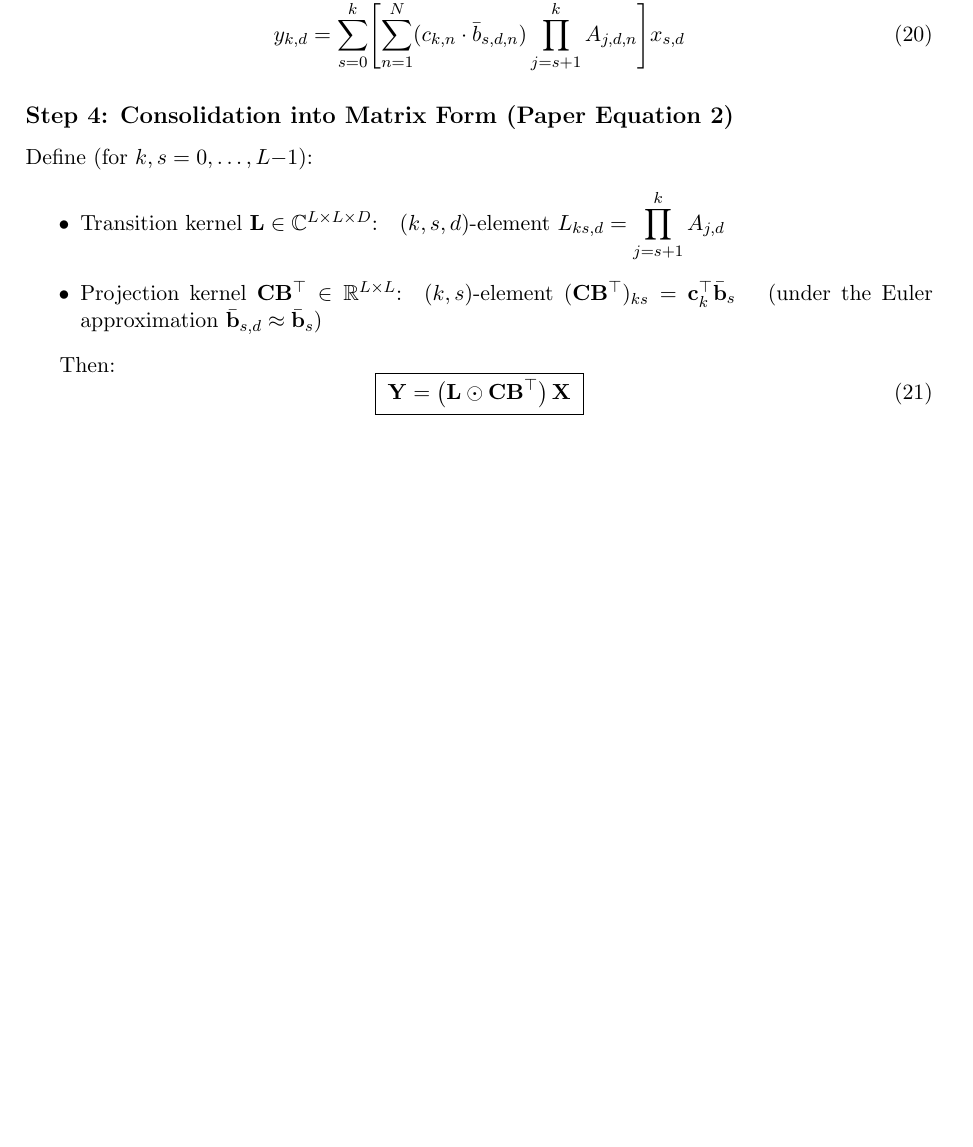
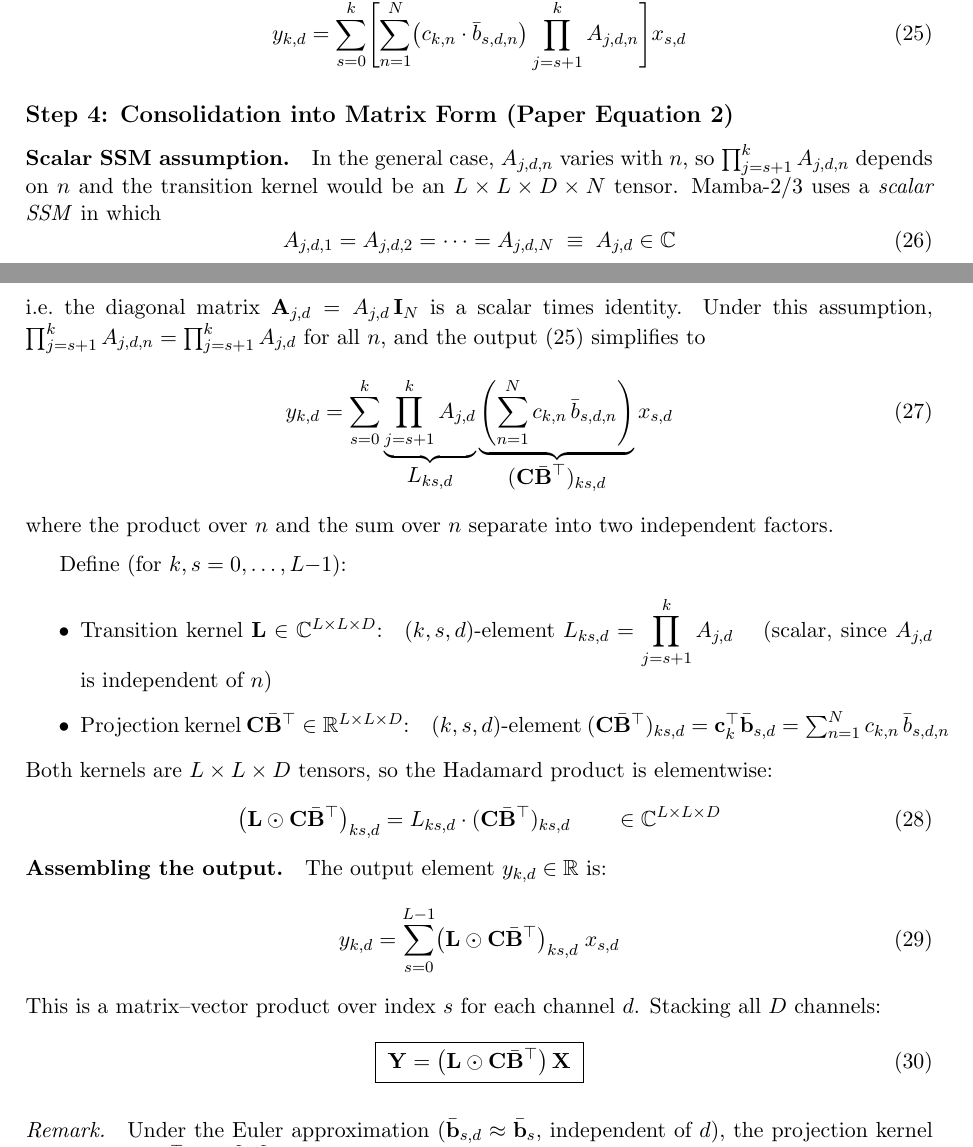
Before and after one commit to MasahiroOgawa/mamba3_doc, a LaTeX document (mamba3_derivation.tex): part of page 4 of 4 before the commit and two parts of pages 4 and 5 of 5 after it, the two joined at a grey line, cut so that both start at the same text, the shorter picture padded with empty space. Compiled offline with pdfLaTeX.

Commit message:
Improve Step 3-4: define c_k, expand eq (21), clarify scalar SSM and kernel dimensions
- Define c_k and clarify y_{k,d} is scalar in Step 3
- Expand eq (21) derivation with 4 intermediate steps
- Explain scalar SSM assumption enabling L to be L×L×D (not L×L×D×N)
- Make projection kernel CB^T naturally L×L×D (no Euler approx needed)
- Uniform discrete time index k throughout
- Remove redundant explanations

Co-Authored-By: Claude Opus 4.6 (1M context) <noreply@anthropic.com>

```diff
--- a/mamba3_derivation.tex
+++ b/mamba3_derivation.tex
@@ -205,6 +205,5 @@ the general formula is:
 
 \subsection*{Step 3: Substitution into the Output Equation and Kernel Extraction}
 
-Substituting into the output $y_{k,d} = \mathbf{c}_k \cdot \mathbf{h}_{k,d}$ and expanding componentwise using the properties of diagonal matrices:
+The output for channel~$d$ at time step~$k$ is the scalar $y_{k,d} \in \mathbb{R}$ defined by
 \begin{equation}
-  y_{k,d} = \sum_{s=0}^{k}\Biggl[\sum_{n=1}^{N}(c_{k,n}\cdot\bar{b}_{s,d,n})\prod_{j=s+1}^{k}A_{j,d,n}\Biggr]x_{s,d}
@@ -211,20 +241,51 @@ Substituting into the output $y_{k,d} = \mathbf{c}_k \cdot \mathbf{h}_{k,d}$ and
+Substituting back:
+\begin{equation}\label{eq:output-expanded}
+  y_{k,d} = \sum_{s=0}^{k}\Biggl[\sum_{n=1}^{N}\bigl(c_{k,n}\cdot\bar{b}_{s,d,n}\bigr)\prod_{j=s+1}^{k}A_{j,d,n}\Biggr]x_{s,d}
 \end{equation}
 
 \subsection*{Step 4: Consolidation into Matrix Form (Paper Equation~2)}
 
+\noindent\textbf{Scalar SSM assumption.}\quad
+In the general case, $A_{j,d,n}$ varies with $n$, so $\prod_{j=s+1}^{k}A_{j,d,n}$ depends on $n$ and the transition kernel would be an $L\times L\times D\times N$ tensor.  Mamba-2/3 uses a \emph{scalar SSM} in which
+\begin{equation}
+  A_{j,d,1} = A_{j,d,2} = \cdots = A_{j,d,N} \;\equiv\; A_{j,d} \in \mathbb{C}
+\end{equation}
+i.e.\ the diagonal matrix $\mathbf{A}_{j,d} = A_{j,d}\,\mathbf{I}_N$ is a scalar times identity.
+Under this assumption, $\prod_{j=s+1}^{k}A_{j,d,n} = \prod_{j=s+1}^{k}A_{j,d}$ for all~$n$, and the output~\eqref{eq:output-expanded} simplifies to
+\begin{equation}
+  y_{k,d}
+  = \sum_{s=0}^{k}\underbrace{\prod_{j=s+1}^{k}A_{j,d}}_{\displaystyle L_{ks,d}}
+    \underbrace{\Biggl(\sum_{n=1}^{N}c_{k,n}\,\bar{b}_{s,d,n}\Biggr)}_{\displaystyle(\mathbf{C}\bar{\mathbf{B}}^\top)_{ks,d}}
+    x_{s,d}
+\end{equation}
+where the product over~$n$ and the sum over~$n$ separate into two independent factors.
+
+\medskip
 Define (for $k,s = 0,\dots,L{-}1$):
 \begin{itemize}
   \item Transition kernel $\mathbf{L}\in\mathbb{C}^{L\times L\times D}$:\quad
-    $(k,s,d)$-element $\displaystyle L_{ks,d}=\prod_{j=s+1}^{k}A_{j,d}$
-  \item Projection kernel $\mathbf{C}\mathbf{B}^\top\in\mathbb{R}^{L\times L}$:\quad
-    $(k,s)$-element $(\mathbf{C}\mathbf{B}^\top)_{ks}=\mathbf{c}_k^\top\bar{\mathbf{b}}_s$
-      \quad(under the Euler approximation $\bar{\mathbf{b}}_{s,d} \approx \bar{\mathbf{b}}_s$)
+    $(k,s,d)$-element $\displaystyle L_{ks,d}=\prod_{j=s+1}^{k}A_{j,d}$ \quad(scalar, since $A_{j,d}$ is independent of~$n$)
+  \item Projection kernel $\mathbf{C}\bar{\mathbf{B}}^\top\in\mathbb{R}^{L\times L\times D}$:\quad
+    $(k,s,d)$-element $(\mathbf{C}\bar{\mathbf{B}}^\top)_{ks,d}=\mathbf{c}_k^\top\bar{\mathbf{b}}_{s,d} = \sum_{n=1}^{N}c_{k,n}\,\bar{b}_{s,d,n}$
 \end{itemize}
+Both kernels are $L\times L\times D$ tensors, so the Hadamard product is elementwise:
+\begin{equation}
+  \bigl(\mathbf{L}\odot\mathbf{C}\bar{\mathbf{B}}^\top\bigr)_{ks,d} = L_{ks,d}\cdot(\mathbf{C}\bar{\mathbf{B}}^\top)_{ks,d}
+  \qquad\in\mathbb{C}^{L\times L\times D}
+\end{equation}
 
-Then:
+\noindent\textbf{Assembling the output.}\quad
+The output element $y_{k,d}\in\mathbb{R}$ is:
+\begin{equation}
+  y_{k,d} = \sum_{s=0}^{L-1}\bigl(\mathbf{L}\odot\mathbf{C}\bar{\mathbf{B}}^\top\bigr)_{ks,d}\;x_{s,d}
+\end{equation}
+This is a matrix--vector product over index~$s$ for each channel~$d$. Stacking all $D$ channels:
 \begin{equation}\label{eq:main}
-  \boxed{\;\mathbf{Y} = \bigl(\mathbf{L}\odot\mathbf{C}\mathbf{B}^\top\bigr)\,\mathbf{X}\;}
+  \boxed{\;\mathbf{Y} = \bigl(\mathbf{L}\odot\mathbf{C}\bar{\mathbf{B}}^\top\bigr)\,\mathbf{X}\;}
 \end{equation}
+
+\medskip\noindent\textit{Remark.}\quad
+Under the Euler approximation ($\bar{\mathbf{b}}_{s,d}\approx\bar{\mathbf{b}}_s$, independent of~$d$), the projection kernel reduces to $\mathbf{C}\mathbf{B}^\top\in\mathbb{R}^{L\times L}$ and is broadcast along the $D$ axis, recovering the paper's notation $\mathbf{Y}=(\mathbf{L}\odot\mathbf{C}\mathbf{B}^\top)\mathbf{X}$.
 
 \hfill$\blacksquare$
 
```
Also changed, not shown: mamba3_derivation.tex (31 more changed lines).
